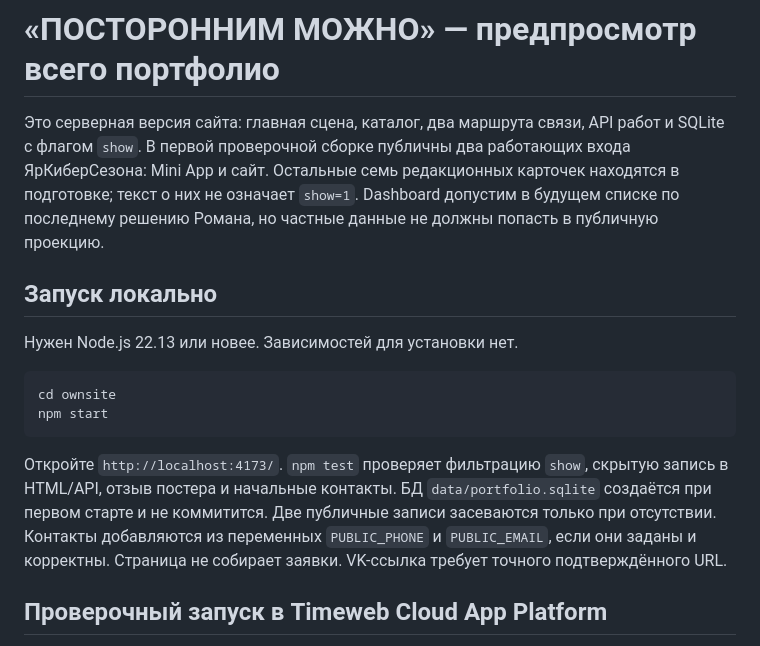
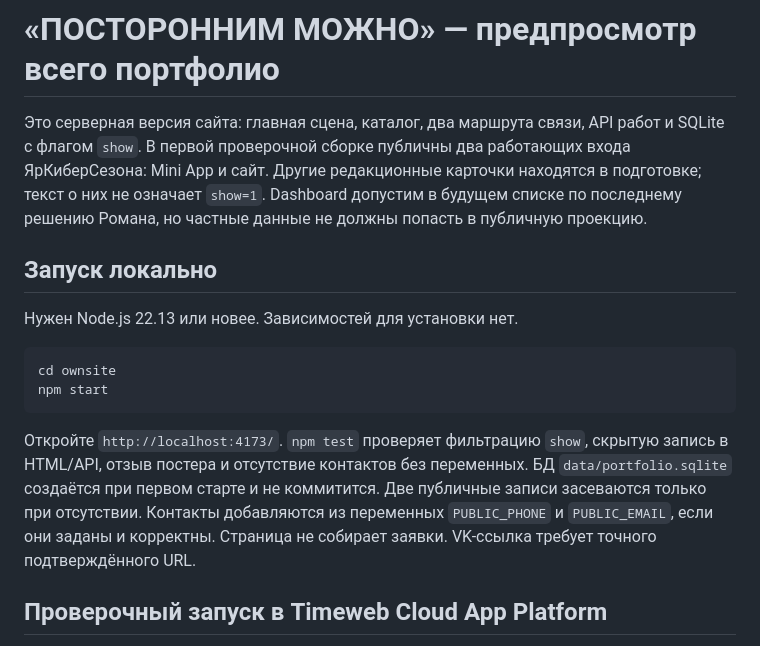
Before and after one commit to rtalyutin/Talyutin, a Markdown page: ownsite/README.md, the part around the change. Drawn GitHub-style.

Commit message:
Clarify preview card and contact checks

````diff
--- a/ownsite/README.md
+++ b/ownsite/README.md
@@ -1,6 +1,6 @@
 # «ПОСТОРОННИМ МОЖНО» — предпросмотр всего портфолио
 
-Это серверная версия сайта: главная сцена, каталог, два маршрута связи, API работ и SQLite с флагом `show`. В первой проверочной сборке публичны два работающих входа ЯрКиберСезона: Mini App и сайт. Остальные семь редакционных карточек находятся в подготовке; текст о них не означает `show=1`. Dashboard допустим в будущем списке по последнему решению Романа, но частные данные не должны попасть в публичную проекцию.
+Это серверная версия сайта: главная сцена, каталог, два маршрута связи, API работ и SQLite с флагом `show`. В первой проверочной сборке публичны два работающих входа ЯрКиберСезона: Mini App и сайт. Другие редакционные карточки находятся в подготовке; текст о них не означает `show=1`. Dashboard допустим в будущем списке по последнему решению Романа, но частные данные не должны попасть в публичную проекцию.
 
 ## Запуск локально
 
@@ -11,7 +11,7 @@ cd ownsite
 npm start
 ```
 
-Откройте `http://localhost:4173/`. `npm test` проверяет фильтрацию `show`, скрытую запись в HTML/API, отзыв постера и начальные контакты. БД `data/portfolio.sqlite` создаётся при первом старте и не коммитится. Две публичные записи засеваются только при отсутствии. Контакты добавляются из переменных `PUBLIC_PHONE` и `PUBLIC_EMAIL`, если они заданы и корректны. Страница не собирает заявки. VK-ссылка требует точного подтверждённого URL.
+Откройте `http://localhost:4173/`. `npm test` проверяет фильтрацию `show`, скрытую запись в HTML/API, отзыв постера и отсутствие контактов без переменных. БД `data/portfolio.sqlite` создаётся при первом старте и не коммитится. Две публичные записи засеваются только при отсутствии. Контакты добавляются из переменных `PUBLIC_PHONE` и `PUBLIC_EMAIL`, если они заданы и корректны. Страница не собирает заявки. VK-ссылка требует точного подтверждённого URL.
 
 ## Проверочный запуск в Timeweb Cloud App Platform
 
````
